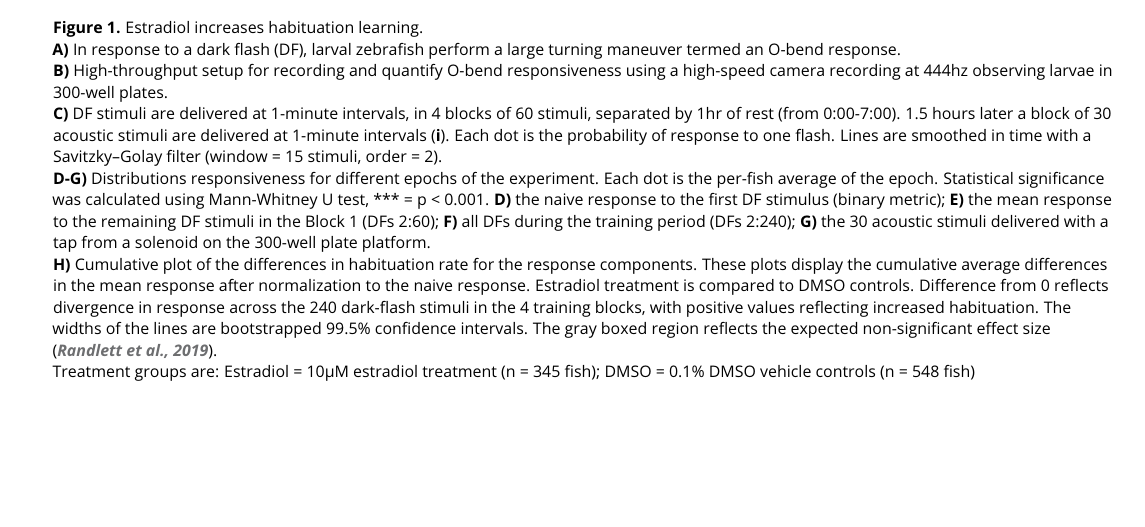
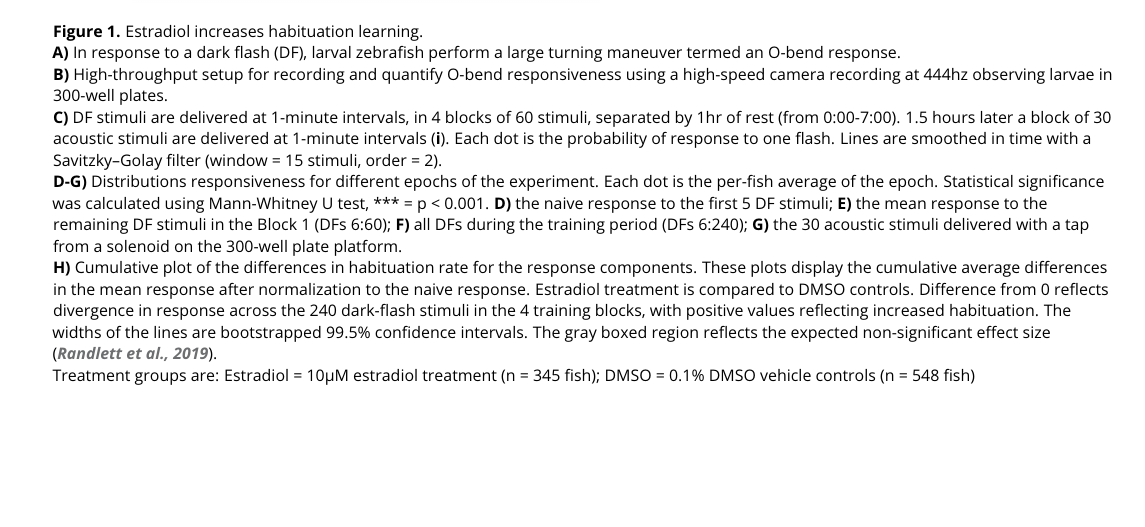
Before and after one commit to owenrandlett/2025_HabEstrogen, a LaTeX document (manuscript/2025_HabEstrogen.tex): part of page 3 of 5 before the commit and part of page 4 of 5 after it, cut so that both start at the same text, the shorter picture padded with empty space. Compiled offline with pdfLaTeX.

```diff
--- a/manuscript/2025_HabEstrogen.tex
+++ b/manuscript/2025_HabEstrogen.tex
@@ -192,7 +192,7 @@
 \\ \textbf{A)} In response to a dark flash (DF), larval zebrafish perform a large turning maneuver termed an O-bend response.
 \\ \textbf{B)} High-throughput setup for recording and quantify O-bend responsiveness using a high-speed camera recording at 444hz observing larvae in 300-well plates.
 \\ \textbf{C)} DF stimuli are delivered at 1-minute intervals, in 4 blocks of 60 stimuli, separated by 1hr of rest (from 0:00-7:00). 1.5 hours later a block of 30 acoustic stimuli are delivered at 1-minute intervals (\textbf{i}). Each dot is the probability of response to one flash. Lines are smoothed in time with a Savitzky–Golay filter (window = 15 stimuli, order = 2).
-\\ \textbf{D-G)} Distributions responsiveness for different epochs of the experiment. Each dot is the per-fish average of the epoch. Statistical significance was calculated using Mann-Whitney U test, *** = p < 0.001.  \textbf{D)} the naive response to the first DF stimulus (binary metric); \textbf{E)} the mean response to the remaining DF stimuli in the Block 1 (DFs 2:60); \textbf{F)} all DFs during the training period (DFs 2:240); \textbf{G)} the 30 acoustic stimuli delivered with a tap from a solenoid on the 300-well plate platform.
+\\ \textbf{D-G)} Distributions responsiveness for different epochs of the experiment. Each dot is the per-fish average of the epoch. Statistical significance was calculated using Mann-Whitney U test, *** = p < 0.001.  \textbf{D)} the naive response to the first 5 DF stimuli; \textbf{E)} the mean response to the remaining DF stimuli in the Block 1 (DFs 6:60); \textbf{F)} all DFs during the training period (DFs 6:240); \textbf{G)} the 30 acoustic stimuli delivered with a tap from a solenoid on the 300-well plate platform.
 \\ \textbf{H)} Cumulative plot of the differences in habituation rate for the response components. These plots display the cumulative average differences in the mean response after normalization to the naive response. Estradiol treatment is compared to DMSO controls. Difference from 0 reflects divergence in response across the 240 dark-flash stimuli in the 4 training blocks, with positive values reflecting increased habituation. The widths of the lines are bootstrapped 99.5\% confidence intervals. The gray boxed region reflects the expected non-significant effect size \citep{Randlett2019-fj}.
 \\ Treatment groups are: Estradiol = 10\textmu M estradiol treatment (n = 345 fish); DMSO = 0.1\% DMSO vehicle controls (n = 548 fish)
 }
```
Also changed, not shown: manuscript/2025_HabEstrogen.pdf, manuscript/figures/EsrMutants.svg, manuscript/figures/EstradiolEffect.png, 5 other files.
